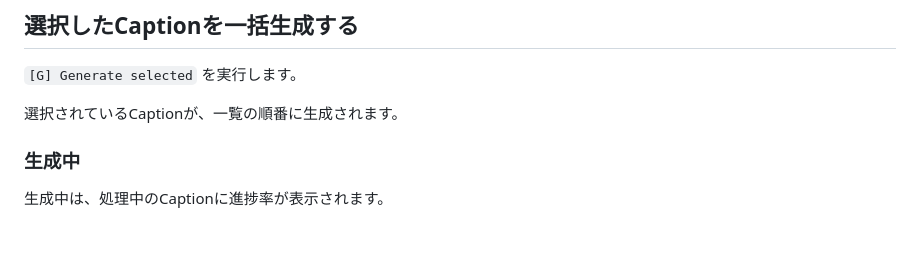
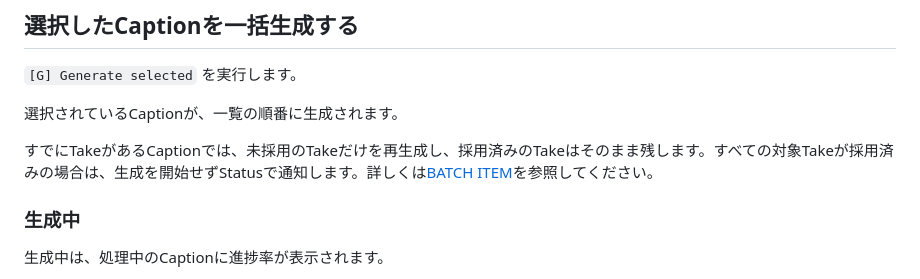
Before and after one commit to sayosomi/voiceger-editor, a Markdown page: docs/ja/batch-list.md, the part around the change. GitHub-like rendering; blank space fills up the shorter version.

Commit message:
docs(ja): clarify bulk generation with accepted Takes (#288)

```diff
--- a/docs/ja/batch-list.md
+++ b/docs/ja/batch-list.md
@@ -86,6 +86,8 @@ BATCH LIST · 2/3 selected · 4 takes · Accepted 0/3
 `[G] Generate selected` を実行します。
 
 選択されているCaptionが、一覧の順番に生成されます。
+
+すでにTakeがあるCaptionでは、未採用のTakeだけを再生成し、採用済みのTakeはそのまま残します。すべての対象Takeが採用済みの場合は、生成を開始せずStatusで通知します。詳しくは[BATCH ITEM](batch-item.md#takeを再生成する)を参照してください。
 
 ### 生成中
 
```
